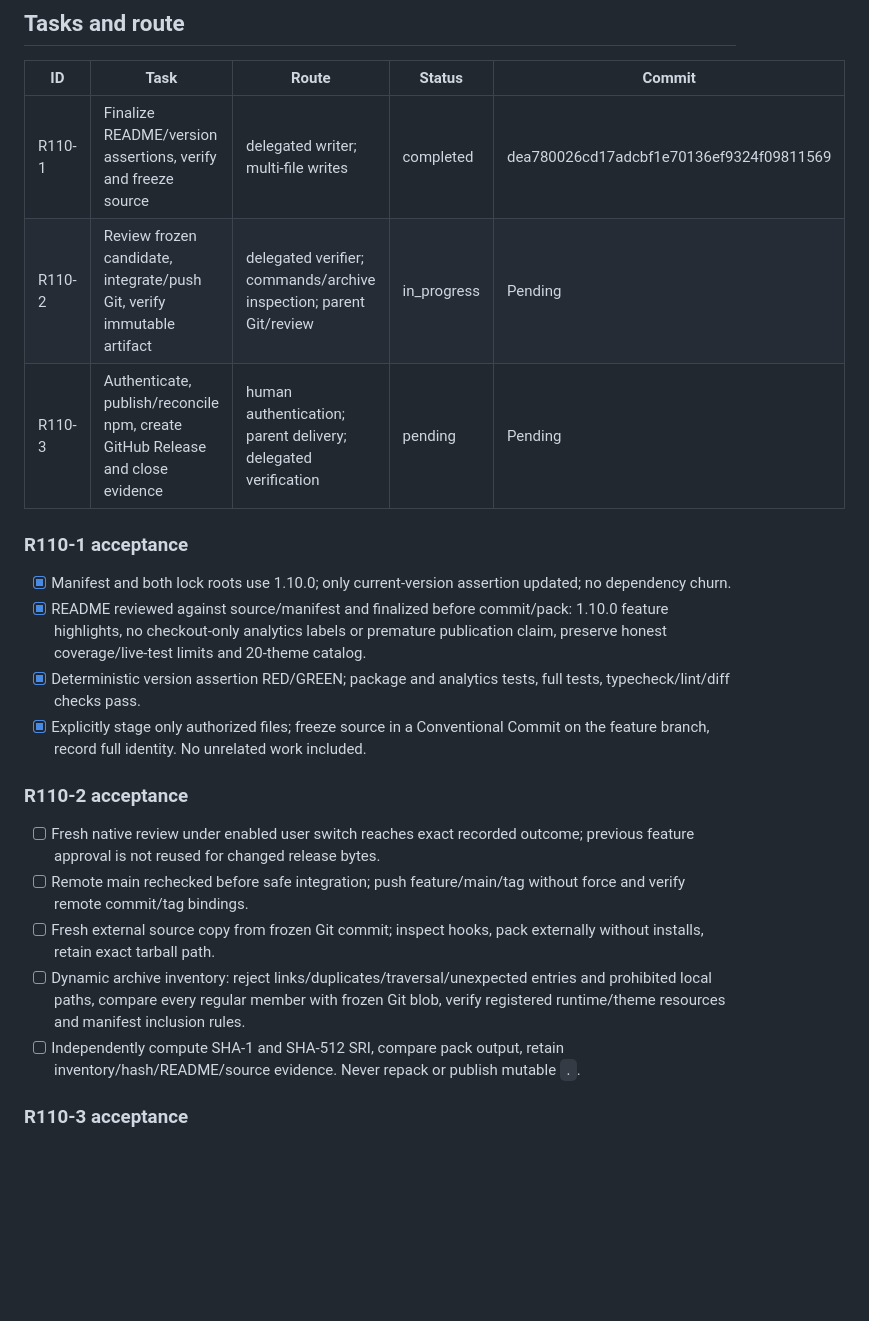
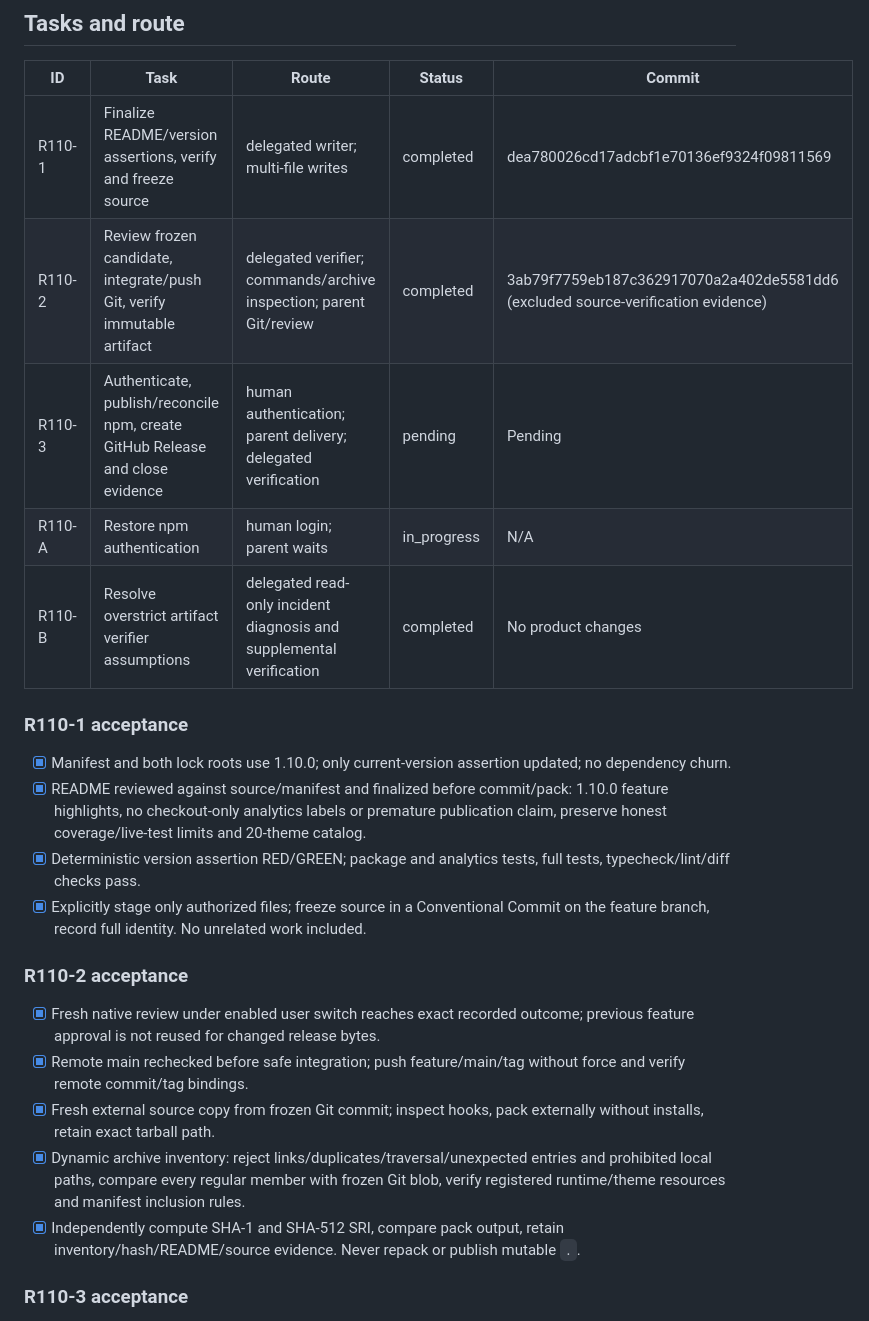
Before and after one commit to OsdyOrtiz/Osdy-Pi, a Markdown page: odd/tasks/release-1-10-0.md, the part around one of its changes. Drawn GitHub-style; blank space fills up the shorter version.

```diff
--- a/odd/tasks/release-1-10-0.md
+++ b/odd/tasks/release-1-10-0.md
@@ -20,8 +20,10 @@ Delivery strategy: `exception-ok`, direct coherent feature/release work unit wit
 | ID | Task | Route | Status | Commit |
 | --- | --- | --- | --- | --- |
 | R110-1 | Finalize README/version assertions, verify and freeze source | delegated writer; multi-file writes | completed | dea780026cd17adcbf1e70136ef9324f09811569 |
-| R110-2 | Review frozen candidate, integrate/push Git, verify immutable artifact | delegated verifier; commands/archive inspection; parent Git/review | in_progress | Pending |
+| R110-2 | Review frozen candidate, integrate/push Git, verify immutable artifact | delegated verifier; commands/archive inspection; parent Git/review | completed | 3ab79f7759eb187c362917070a2a402de5581dd6 (excluded source-verification evidence) |
 | R110-3 | Authenticate, publish/reconcile npm, create GitHub Release and close evidence | human authentication; parent delivery; delegated verification | pending | Pending |
+| R110-A | Restore npm authentication | human login; parent waits | in_progress | N/A |
+| R110-B | Resolve overstrict artifact verifier assumptions | delegated read-only incident diagnosis and supplemental verification | completed | No product changes |
 
 ### R110-1 acceptance
 - [x] Manifest and both lock roots use 1.10.0; only current-version assertion updated; no dependency churn.
@@ -30,11 +32,11 @@ Delivery strategy: `exception-ok`, direct coherent feature/release work unit wit
 - [x] Explicitly stage only authorized files; freeze source in a Conventional Commit on the feature branch, record full identity. No unrelated work included.
 
 ### R110-2 acceptance
-- [ ] Fresh native review under enabled user switch reaches exact recorded outcome; previous feature approval is not reused for changed release bytes.
-- [ ] Remote main rechecked before safe integration; push feature/main/tag without force and verify remote commit/tag bindings.
-- [ ] Fresh external source copy from frozen Git commit; inspect hooks, pack externally without installs, retain exact tarball path.
-- [ ] Dynamic archive inventory: reject links/duplicates/traversal/unexpected entries and prohibited local paths, compare every regular member with frozen Git blob, verify registered runtime/theme resources and manifest inclusion rules.
-- [ ] Independently compute SHA-1 and SHA-512 SRI, compare pack output, retain inventory/hash/README/source evidence. Never repack or publish mutable `.`.
+- [x] Fresh native review under enabled user switch reaches exact recorded outcome; previous feature approval is not reused for changed release bytes.
+- [x] Remote main rechecked before safe integration; push feature/main/tag without force and verify remote commit/tag bindings.
+- [x] Fresh external source copy from frozen Git commit; inspect hooks, pack externally without installs, retain exact tarball path.
+- [x] Dynamic archive inventory: reject links/duplicates/traversal/unexpected entries and prohibited local paths, compare every regular member with frozen Git blob, verify registered runtime/theme resources and manifest inclusion rules.
+- [x] Independently compute SHA-1 and SHA-512 SRI, compare pack output, retain inventory/hash/README/source evidence. Never repack or publish mutable `.`.
 
 ### R110-3 acceptance
 - [ ] Human login confirmed; official npm identity and package rights match approved `osdy`.
```
Also changed, not shown: other parts of odd/tasks/release-1-10-0.md (+27 -2 lines).
